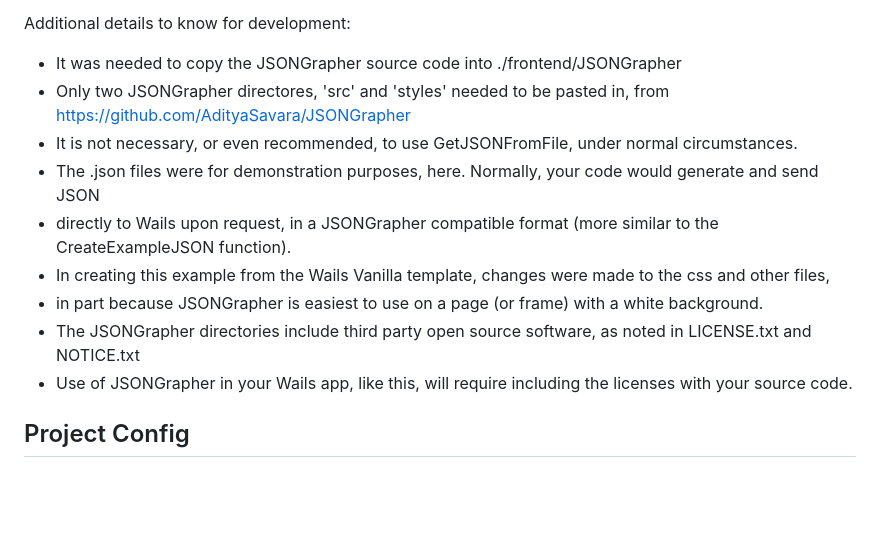
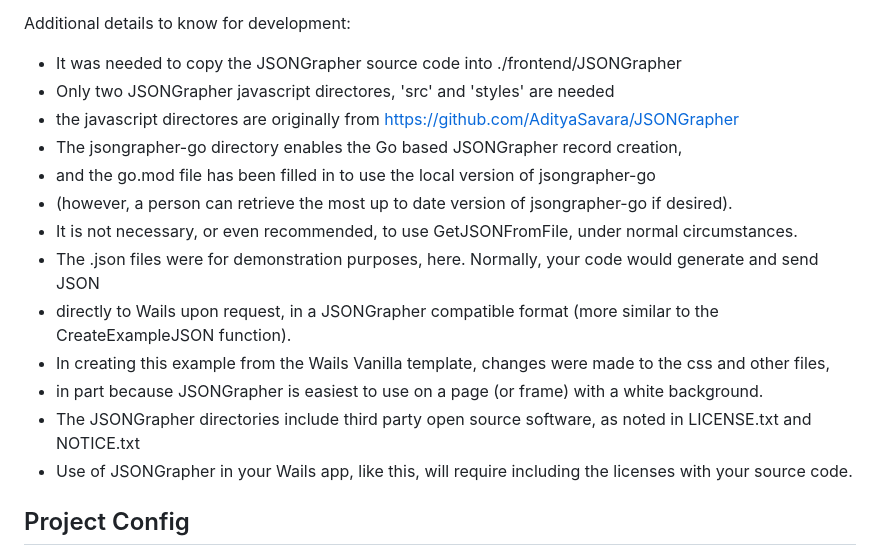
Before and after one commit to AdityaSavara/JSONGrapher-Go-Wails-Example, a Markdown page: README.md, the part around the change. Drawn GitHub-style; blank space fills up the shorter version.

```diff
--- a/README.md
+++ b/README.md
@@ -28,7 +28,11 @@ A developer would implement all of the above things in their app, mimicking what
 
 Additional details to know for development:
 - It was needed to copy the JSONGrapher source code into ./frontend/JSONGrapher
-- Only two JSONGrapher directores, 'src' and 'styles' needed to be pasted in, from https://github.com/AdityaSavara/JSONGrapher
+- Only two JSONGrapher javascript directores, 'src' and 'styles' are needed
+- the javascript directores are originally from https://github.com/AdityaSavara/JSONGrapher
+- The jsongrapher-go directory enables the Go based JSONGrapher record creation,
+- and the go.mod file has been filled in to use the local version of jsongrapher-go
+-  (however, a person can retrieve the most up to date version of jsongrapher-go if desired).
 - It is not necessary, or even recommended, to use GetJSONFromFile, under normal circumstances.
 - The .json files were for demonstration purposes, here. Normally, your code would generate and send JSON
 - directly to Wails upon request, in a JSONGrapher compatible format (more similar to the CreateExampleJSON function).
@@ -36,6 +40,7 @@ Additional details to know for development:
 - in part because JSONGrapher is easiest to use on a page (or frame) with a white background.
 - The JSONGrapher directories include third party open source software, as noted in LICENSE.txt and NOTICE.txt
 - Use of JSONGrapher in your Wails app, like this, will require including the licenses with your source code.
+
 
 ## Project Config
 
```
